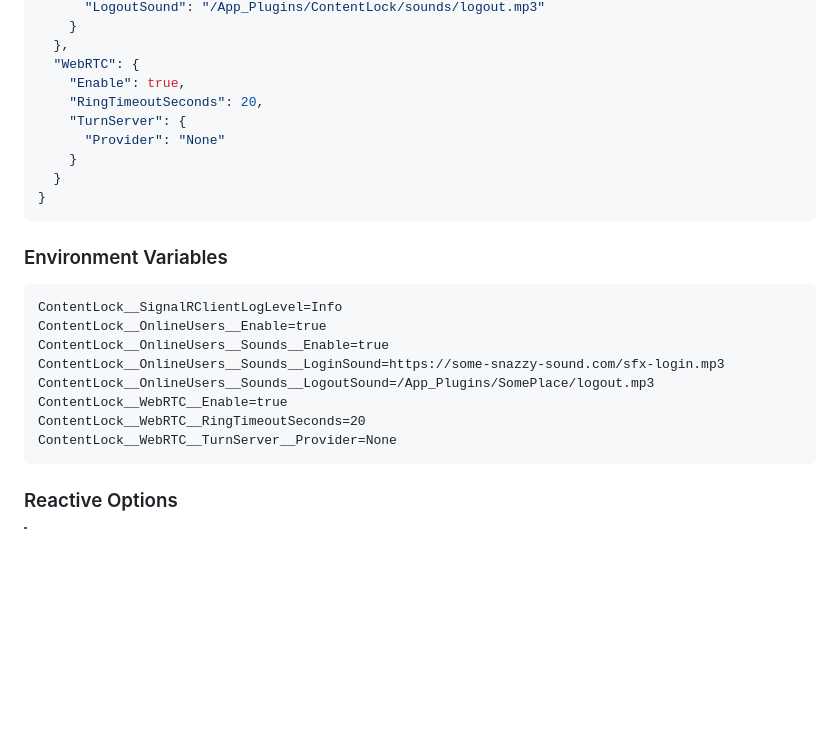
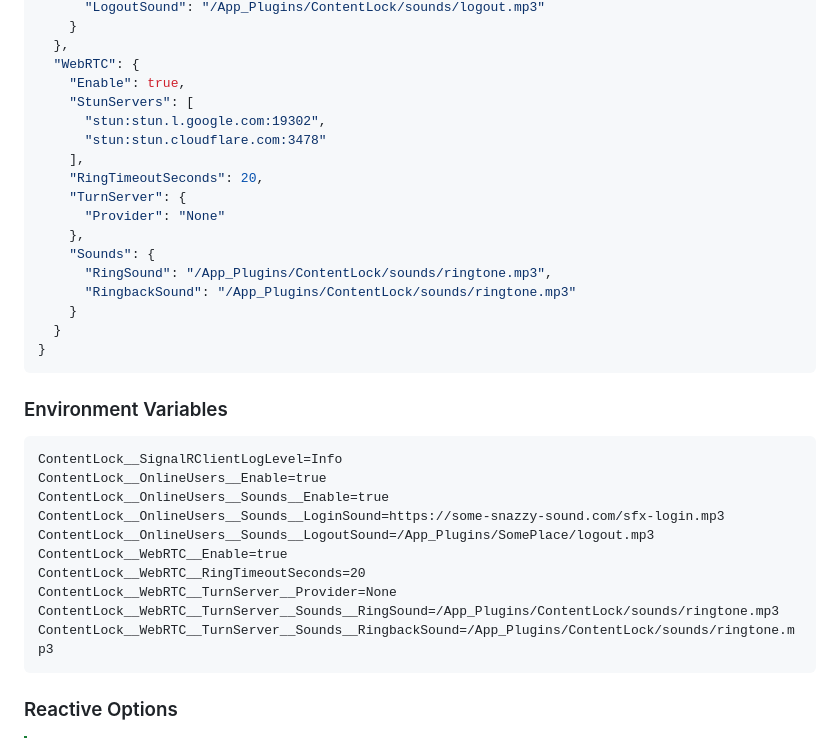
Before and after one commit to warrenbuckley/Umbraco.Community.ContentLock, a Markdown page: README.md, the part around the change. GitHub-like rendering; blank space fills up the shorter version.

Commit message:
Main repo readme settings not in sync with defaults

````diff
--- a/README.md
+++ b/README.md
@@ -69,9 +69,17 @@ Content Lock has the following options available to configure.
   },
   "WebRTC": {
     "Enable": true,
+    "StunServers": [
+      "stun:stun.l.google.com:19302",
+      "stun:stun.cloudflare.com:3478"
+    ],
     "RingTimeoutSeconds": 20,
     "TurnServer": {
       "Provider": "None"
+    },
+    "Sounds": {
+      "RingSound": "/App_Plugins/ContentLock/sounds/ringtone.mp3",
+      "RingbackSound": "/App_Plugins/ContentLock/sounds/ringtone.mp3"
     }
   }
 }
@@ -87,6 +95,8 @@ ContentLock__OnlineUsers__Sounds__LogoutSound=/App_Plugins/SomePlace/logout.mp3
 ContentLock__WebRTC__Enable=true
 ContentLock__WebRTC__RingTimeoutSeconds=20
 ContentLock__WebRTC__TurnServer__Provider=None
+ContentLock__WebRTC__TurnServer__Sounds__RingSound=/App_Plugins/ContentLock/sounds/ringtone.mp3
+ContentLock__WebRTC__TurnServer__Sounds__RingbackSound=/App_Plugins/ContentLock/sounds/ringtone.mp3
 ```
 
 ### Reactive Options
````
